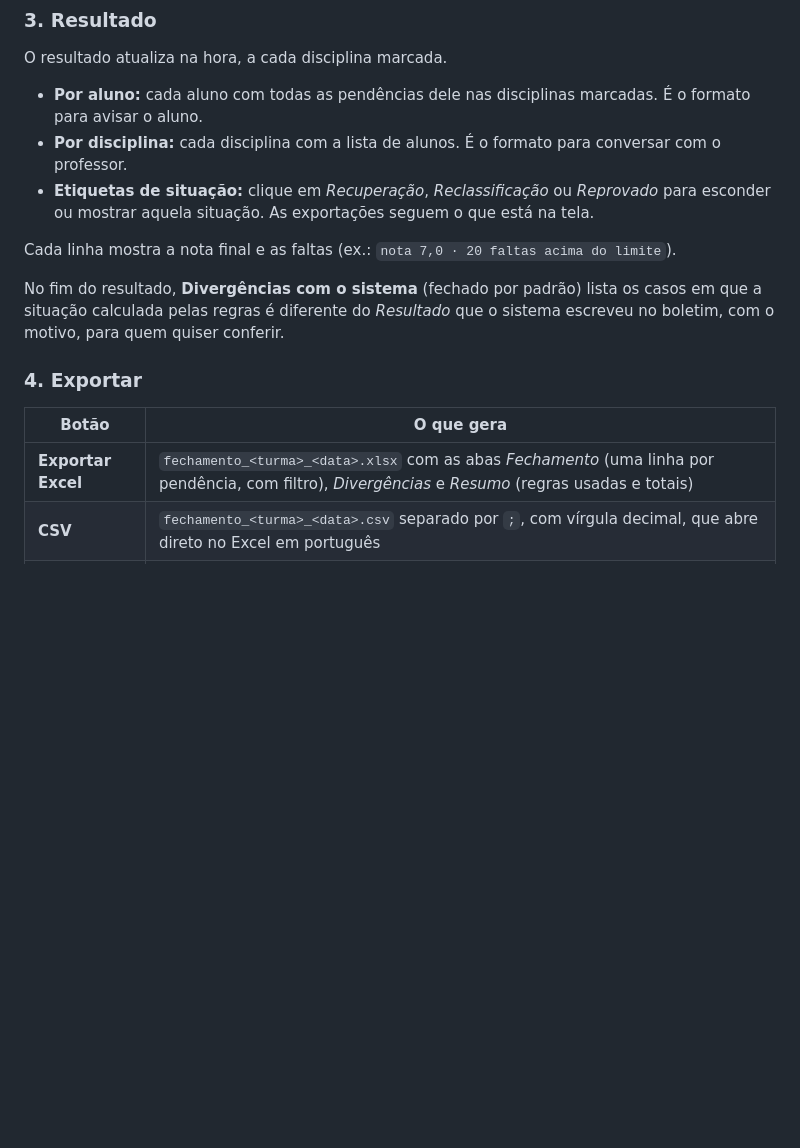
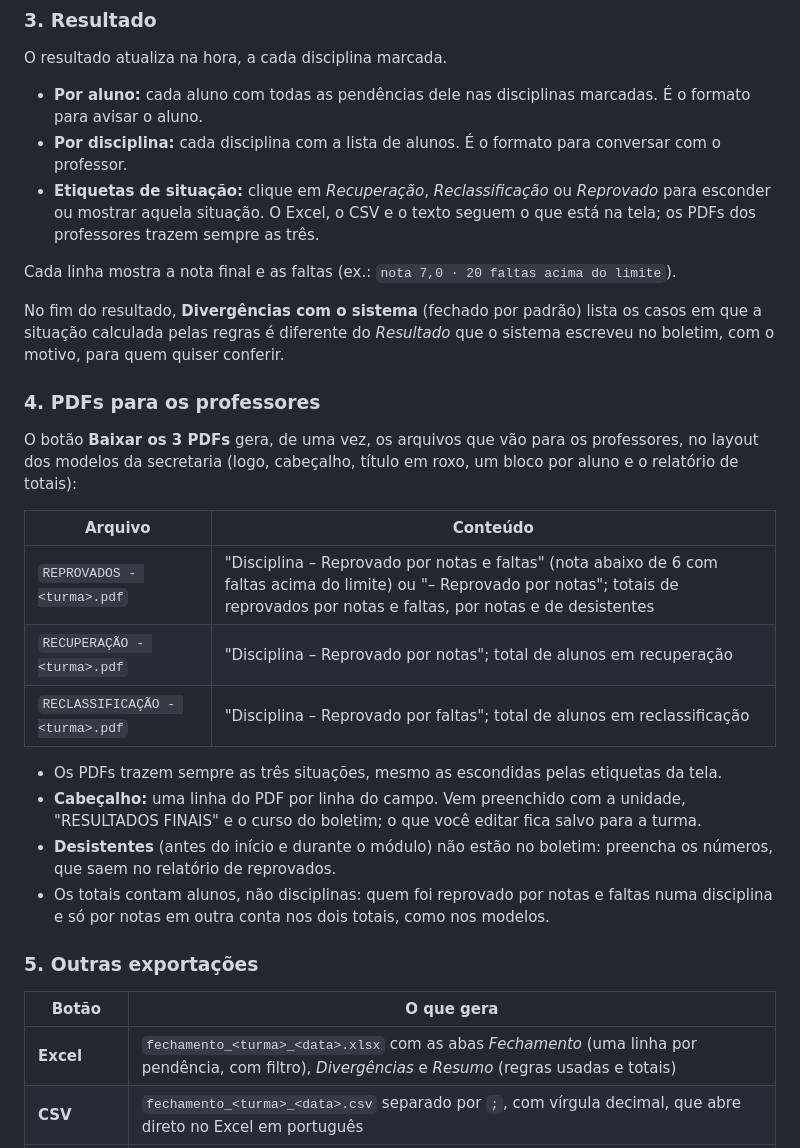
Before and after one commit to Durvaldo/proz-extention, a Markdown page: README.md, the part around one of its changes. GitHub-like rendering; blank space fills up the shorter version.

```diff
--- a/README.md
+++ b/README.md
@@ -99,17 +99,32 @@ O resultado atualiza na hora, a cada disciplina marcada.
 
 - **Por aluno:** cada aluno com todas as pendências dele nas disciplinas marcadas. É o formato para avisar o aluno.
 - **Por disciplina:** cada disciplina com a lista de alunos. É o formato para conversar com o professor.
-- **Etiquetas de situação:** clique em *Recuperação*, *Reclassificação* ou *Reprovado* para esconder ou mostrar aquela situação. As exportações seguem o que está na tela.
+- **Etiquetas de situação:** clique em *Recuperação*, *Reclassificação* ou *Reprovado* para esconder ou mostrar aquela situação. O Excel, o CSV e o texto seguem o que está na tela; os PDFs dos professores trazem sempre as três.
 
 Cada linha mostra a nota final e as faltas (ex.: `nota 7,0 · 20 faltas acima do limite`).
 
 No fim do resultado, **Divergências com o sistema** (fechado por padrão) lista os casos em que a situação calculada pelas regras é diferente do *Resultado* que o sistema escreveu no boletim, com o motivo, para quem quiser conferir.
 
-### 4. Exportar
+### 4. PDFs para os professores
+
+O botão **Baixar os 3 PDFs** gera, de uma vez, os arquivos que vão para os professores, no layout dos modelos da secretaria (logo, cabeçalho, título em roxo, um bloco por aluno e o relatório de totais):
+
+| Arquivo | Conteúdo |
+|---|---|
+| `REPROVADOS - <turma>.pdf` | "Disciplina – Reprovado por notas e faltas" (nota abaixo de 6 com faltas acima do limite) ou "– Reprovado por notas"; totais de reprovados por notas e faltas, por notas e de desistentes |
+| `RECUPERAÇÃO - <turma>.pdf` | "Disciplina – Reprovado por notas"; total de alunos em recuperação |
+| `RECLASSIFICAÇÃO - <turma>.pdf` | "Disciplina – Reprovado por faltas"; total de alunos em reclassificação |
+
+- Os PDFs trazem sempre as três situações, mesmo as escondidas pelas etiquetas da tela.
+- **Cabeçalho:** uma linha do PDF por linha do campo. Vem preenchido com a unidade, "RESULTADOS FINAIS" e o curso do boletim; o que você editar fica salvo para a turma.
+- **Desistentes** (antes do início e durante o módulo) não estão no boletim: preencha os números, que saem no relatório de reprovados.
+- Os totais contam alunos, não disciplinas: quem foi reprovado por notas e faltas numa disciplina e só por notas em outra conta nos dois totais, como nos modelos.
+
+### 5. Outras exportações
 
 | Botão | O que gera |
 |---|---|
-| **Exportar Excel** | `fechamento_<turma>_<data>.xlsx` com as abas *Fechamento* (uma linha por pendência, com filtro), *Divergências* e *Resumo* (regras usadas e totais) |
+| **Excel** | `fechamento_<turma>_<data>.xlsx` com as abas *Fechamento* (uma linha por pendência, com filtro), *Divergências* e *Resumo* (regras usadas e totais) |
 | **CSV** | `fechamento_<turma>_<data>.csv` separado por `;`, com vírgula decimal, que abre direto no Excel em português |
 | **Copiar texto** | Texto agrupado por aluno, para colar no WhatsApp ou no e-mail |
 
```
Also changed, not shown: other parts of README.md (+2 -0 lines), docs/decisoes.md (+13 -1 lines), docs/img/painel-claro.png, docs/img/painel-escuro.png, src/assets/img/logo-proz.png (added), 11 other files.
